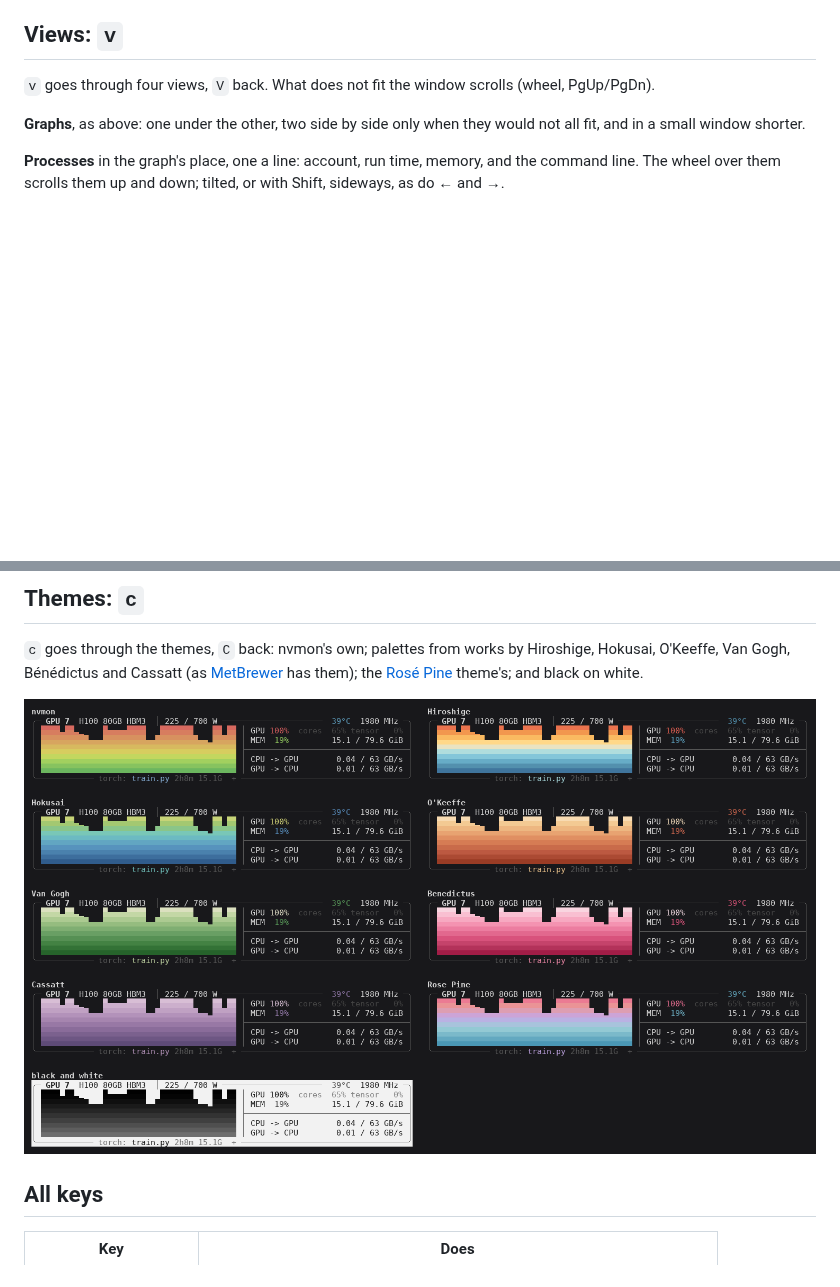
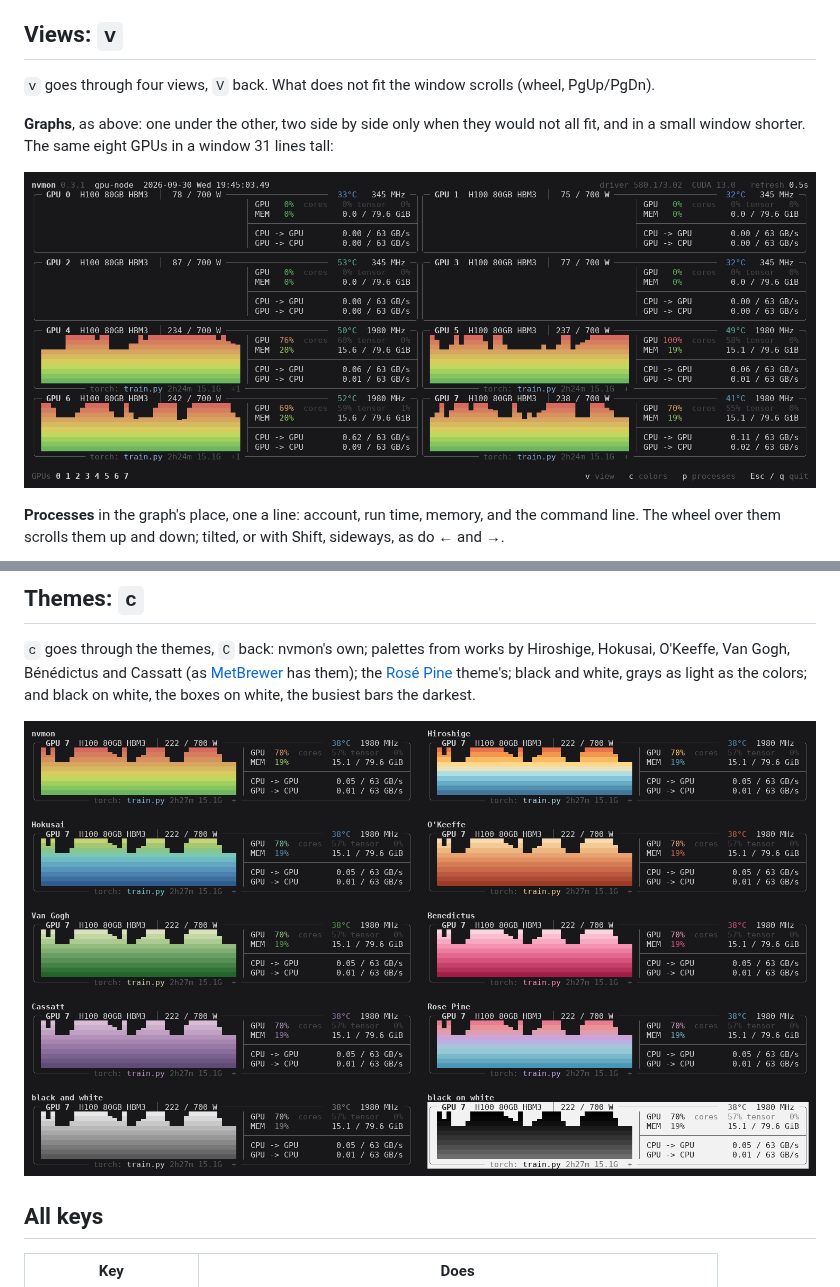
Before and after one commit to Han-DongHeun/nvmon, a Markdown page: README.md, 2 parts joined by grey strips. Rendered like a GitHub page; pictures changed too: docs/themes.png, docs/view-graphs.png (added); blank space fills up the shorter version.

Commit message:
Black and white as it was, black on white a theme of its own; README: eight graphs in two columns

```diff
--- a/README.md
+++ b/README.md
@@ -47,7 +47,9 @@ and the keys; a newer release, when there is one, with the command that updates
 `v` goes through four views, `V` back. What does not fit the window scrolls (wheel, PgUp/PgDn).
 
 **Graphs**, as above: one under the other, two side by side only when they would not all fit, and in a
-small window shorter.
+small window shorter. The same eight GPUs in a window 31 lines tall:
+
+![nvmon with eight graphs in two columns](https://raw.githubusercontent.com/Han-DongHeun/nvmon/main/docs/view-graphs.png)
 
 **Processes** in the graph's place, one a line: account, run time, memory, and the command line. The
 wheel over them scrolls them up and down; tilted, or with Shift, sideways, as do ← and →.
@@ -87,7 +89,8 @@ The same job with `f`, its GPUs only:
 
 `c` goes through the themes, `C` back: nvmon's own; palettes from works by Hiroshige, Hokusai, O'Keeffe,
 Van Gogh, Bénédictus and Cassatt (as [MetBrewer](https://github.com/BlakeRMills/MetBrewer) has them);
-the [Rosé Pine](https://rosepinetheme.com) theme's; and black on white.
+the [Rosé Pine](https://rosepinetheme.com) theme's; black and white, grays as light as the colors; and
+black on white, the boxes on white, the busiest bars the darkest.
 
 ![nvmon's themes, one box in each](https://raw.githubusercontent.com/Han-DongHeun/nvmon/main/docs/themes.png)
 
```
Also changed, not shown: CHANGELOG.md (+5 -0 lines), 2 other files.
